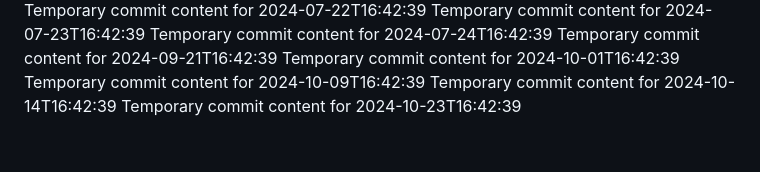
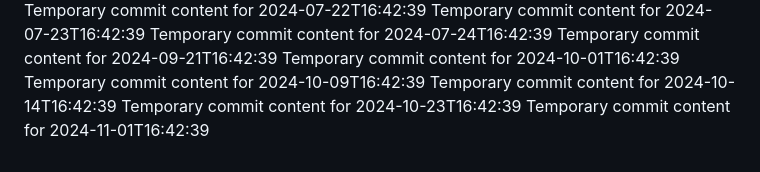
Before and after one commit to git86/cloud-365-i, a Markdown page: report.md, the part around the change. GitHub-like rendering.

```diff
--- a/report.md
+++ b/report.md
@@ -65,3 +65,4 @@ Temporary commit content for 2024-10-01T16:42:39
 Temporary commit content for 2024-10-09T16:42:39
 Temporary commit content for 2024-10-14T16:42:39
 Temporary commit content for 2024-10-23T16:42:39
+Temporary commit content for 2024-11-01T16:42:39
```
